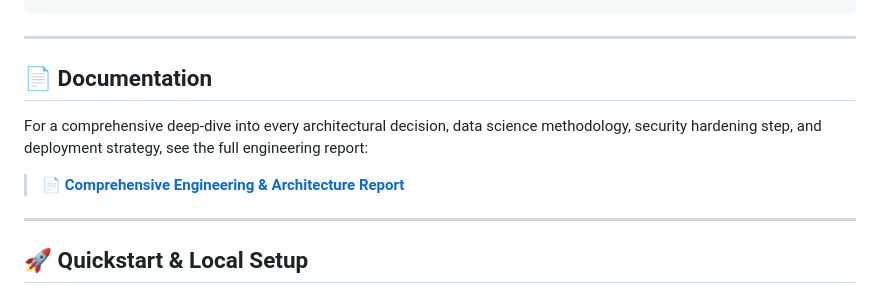
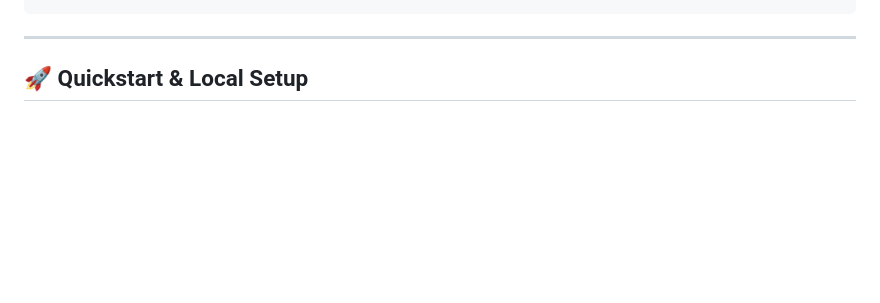
Before and after one commit to YashkumarBhatt/Apex-Credit-Systems, a Markdown page: README.md, the part around the change. GitHub-like rendering; blank space fills up the shorter version.

```diff
--- a/README.md
+++ b/README.md
@@ -93,13 +93,6 @@ Apex-Credit-Systems/
 
 ---
 
-## 📄 Documentation
-
-For a comprehensive deep-dive into every architectural decision, data science methodology, security hardening step, and deployment strategy, see the full engineering report:
-
-> **[📄 Comprehensive Engineering & Architecture Report](Apex_Credit_Systems_Comprehensive_Engineering_Report.md)**
-
----
 
 ## 🚀 Quickstart & Local Setup
 
```
